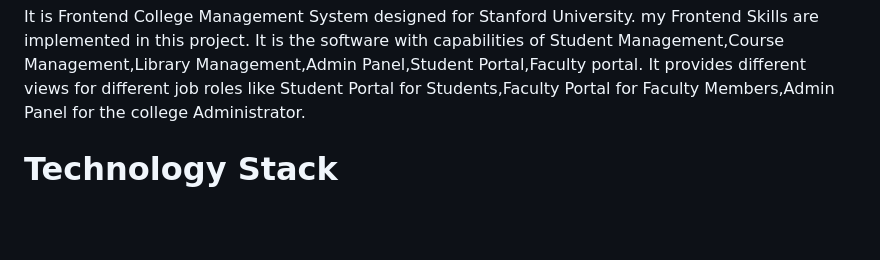
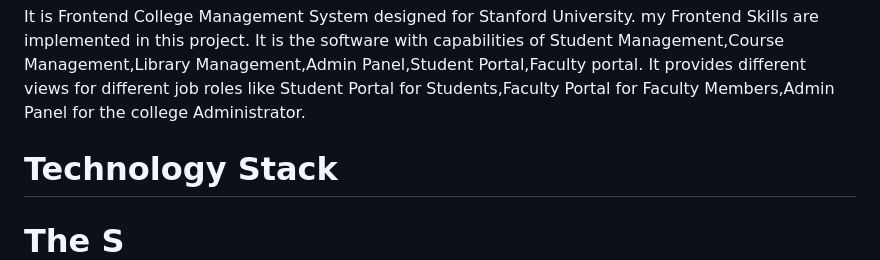
Before and after one commit to Abhiraj-Sardar/College_Management_System, a Markdown page: README.md, the part around the change printed below. Drawn GitHub-style; blank space fills up the shorter version.

```diff
--- a/README.md
+++ b/README.md
@@ -2,4 +2,5 @@
 <h1>Introduction</h1>
 It is Frontend College Management System designed for Stanford University. my Frontend Skills are implemented in this project. It is the software with capabilities of Student Management,Course Management,Library Management,Admin Panel,Student Portal,Faculty portal. It provides different views for different job roles like Student Portal for Students,Faculty Portal for Faculty Members,Admin Panel for the college Administrator.
 <h1>Technology Stack<h1>
+  The S
   <ol>
```
Also changed, not shown: other parts of README.md (+1 -1 lines).
